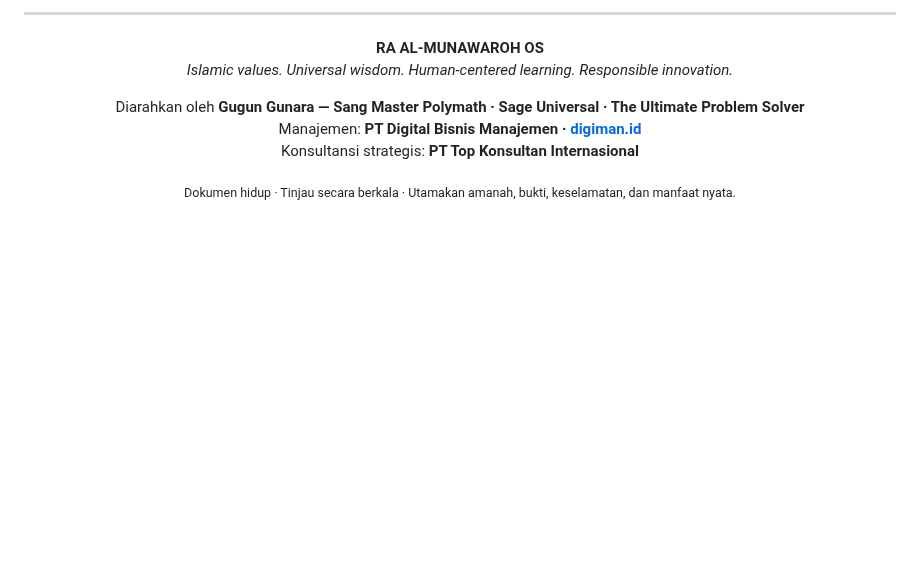
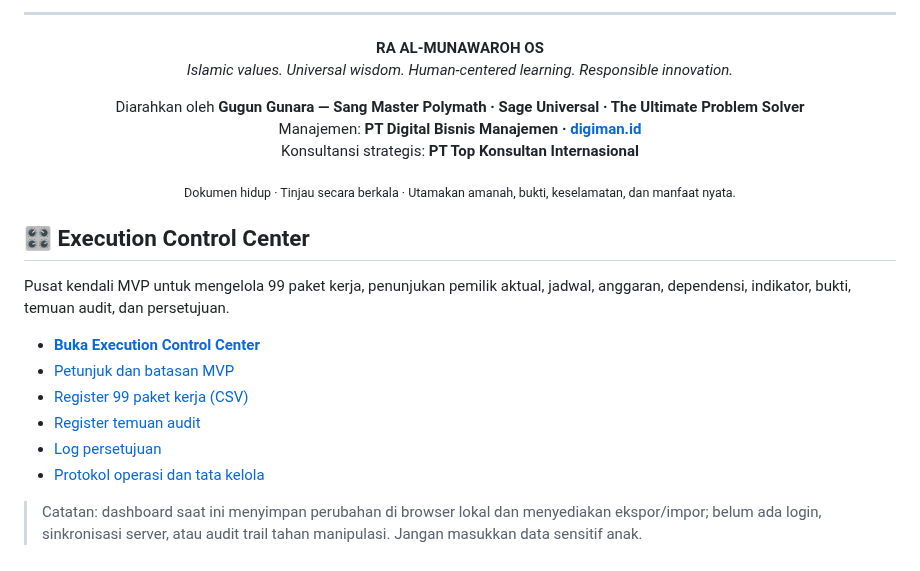
Before and after one commit to gunaracorp/ra-al-munawaroh-os, a Markdown page: README.md, the part around the change. GitHub-like rendering; blank space fills up the shorter version.

Commit message:
Link Execution Control Center from repository README

```diff
--- a/README.md
+++ b/README.md
@@ -331,3 +331,17 @@ Konsultansi strategis: **PT Top Konsultan Internasional**
 <sub>Dokumen hidup · Tinjau secara berkala · Utamakan amanah, bukti, keselamatan, dan manfaat nyata.</sub>
 
 </div>
+
+
+## 🎛️ Execution Control Center
+
+Pusat kendali MVP untuk mengelola 99 paket kerja, penunjukan pemilik aktual, jadwal, anggaran, dependensi, indikator, bukti, temuan audit, dan persetujuan.
+
+- **[Buka Execution Control Center](EXECUTION-CONTROL-CENTER/index.html)**
+- [Petunjuk dan batasan MVP](EXECUTION-CONTROL-CENTER/README.md)
+- [Register 99 paket kerja (CSV)](EXECUTION-CONTROL-CENTER/data/WORK_REGISTER.csv)
+- [Register temuan audit](EXECUTION-CONTROL-CENTER/data/AUDIT_FINDINGS.csv)
+- [Log persetujuan](EXECUTION-CONTROL-CENTER/data/APPROVAL_LOG.csv)
+- [Protokol operasi dan tata kelola](EXECUTION-CONTROL-CENTER/OPERATING-PROTOCOL.md)
+
+> Catatan: dashboard saat ini menyimpan perubahan di browser lokal dan menyediakan ekspor/impor; belum ada login, sinkronisasi server, atau audit trail tahan manipulasi. Jangan masukkan data sensitif anak.
```
